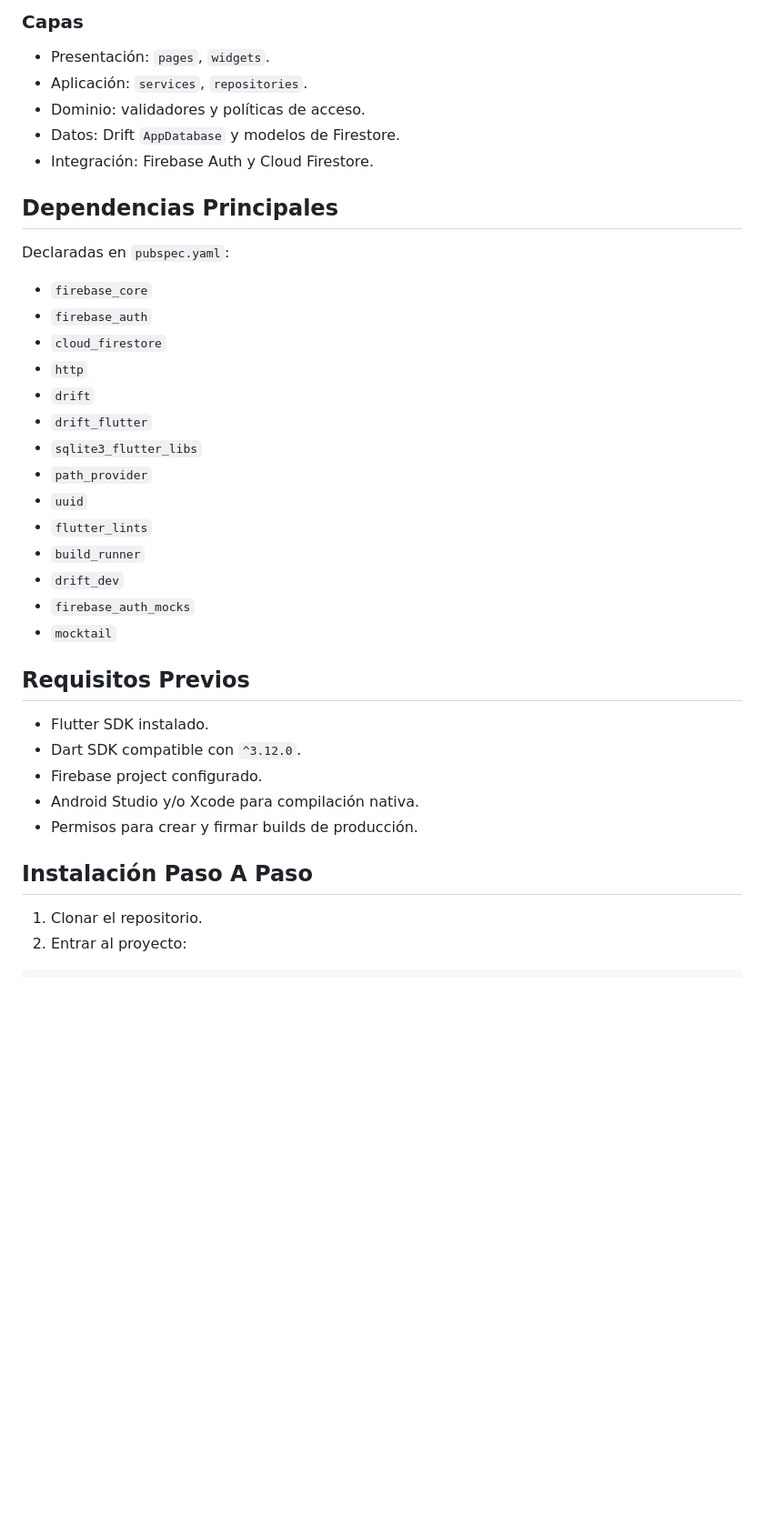
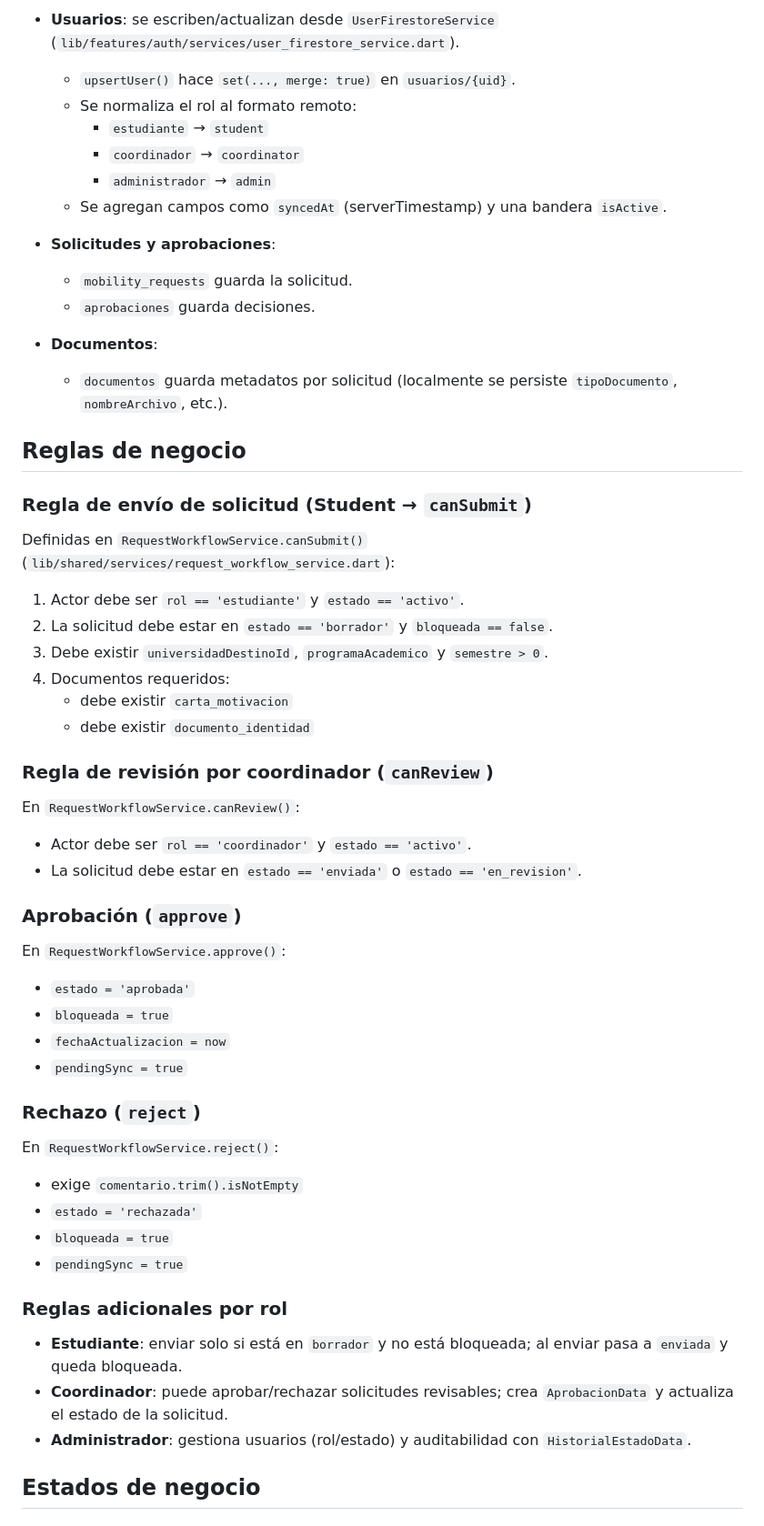
Before and after one commit to Stephanomejia17/solicitudes_movilidad_academica, a Markdown page: README.md, the part around one of its changes. Shown at 91% size. Drawn GitHub-style; blank space fills up the shorter version.

```diff
--- a/README.md
+++ b/README.md
@@ -52,42 +57,53 @@ flowchart TB
 
-### Capas
+- **Usuarios**: se escriben/actualizan desde `UserFirestoreService` (`lib/features/auth/services/user_firestore_service.dart`).
+  - `upsertUser()` hace `set(..., merge: true)` en `usuarios/{uid}`.
+  - Se normaliza el rol al formato remoto:
+    - `estudiante` → `student`
+    - `coordinador` → `coordinator`
+    - `administrador` → `admin`
+  - Se agregan campos como `syncedAt` (serverTimestamp) y una bandera `isActive`.
 
-- Presentación: `pages`, `widgets`.
-- Aplicación: `services`, `repositories`.
-- Dominio: validadores y políticas de acceso.
-- Datos: Drift `AppDatabase` y modelos de Firestore.
-- Integración: Firebase Auth y Cloud Firestore.
+- **Solicitudes y aprobaciones**:
+  - `mobility_requests` guarda la solicitud.
+  - `aprobaciones` guarda decisiones.
 
+- **Documentos**:
+  - `documentos` guarda metadatos por solicitud (localmente se persiste `tipoDocumento`, `nombreArchivo`, etc.).
 
-## Dependencias Principales
+## Reglas de negocio
 
-Declaradas en `pubspec.yaml`:
+### Regla de envío de solicitud (Student → `canSubmit`)
+Definidas en `RequestWorkflowService.canSubmit()` (`lib/shared/services/request_workflow_service.dart`):
+1. Actor debe ser `rol == 'estudiante'` y `estado == 'activo'`.
+2. La solicitud debe estar en `estado == 'borrador'` y `bloqueada == false`.
+3. Debe existir `universidadDestinoId`, `programaAcademico` y `semestre > 0`.
+4. Documentos requeridos:
+   - debe existir `carta_motivacion`
+   - debe existir `documento_identidad`
 
-- `firebase_core`
-- `firebase_auth`
-- `cloud_firestore`
-- `http`
-- `drift`
-- `drift_flutter`
-- `sqlite3_flutter_libs`
-- `path_provider`
-- `uuid`
-- `flutter_lints`
-- `build_runner`
-- `drift_dev`
-- `firebase_auth_mocks`
-- `mocktail`
+### Regla de revisión por coordinador (`canReview`)
+En `RequestWorkflowService.canReview()`:
+- Actor debe ser `rol == 'coordinador'` y `estado == 'activo'`.
+- La solicitud debe estar en `estado == 'enviada'` o `estado == 'en_revision'`.
 
-## Requisitos Previos
+### Aprobación (`approve`)
+En `RequestWorkflowService.approve()`:
+- `estado = 'aprobada'`
+- `bloqueada = true`
+- `fechaActualizacion = now`
+- `pendingSync = true`
 
-- Flutter SDK instalado.
-- Dart SDK compatible con `^3.12.0`.
-- Firebase project configurado.
-- Android Studio y/o Xcode para compilación nativa.
-- Permisos para crear y firmar builds de producción.
+### Rechazo (`reject`)
+En `RequestWorkflowService.reject()`:
+- exige `comentario.trim().isNotEmpty`
+- `estado = 'rechazada'`
+- `bloqueada = true`
+- `pendingSync = true`
 
-## Instalación Paso A Paso
+### Reglas adicionales por rol
+- **Estudiante**: enviar solo si está en `borrador` y no está bloqueada; al enviar pasa a `enviada` y queda bloqueada.
+- **Coordinador**: puede aprobar/rechazar solicitudes revisables; crea `AprobacionData` y actualiza el estado de la solicitud.
+- **Administrador**: gestiona usuarios (rol/estado) y auditabilidad con `HistorialEstadoData`.
 
-1. Clonar el repositorio.
-2. Entrar al proyecto:
+## Estados de negocio
 
```
Also changed, not shown: other parts of README.md (+119 -174 lines).
